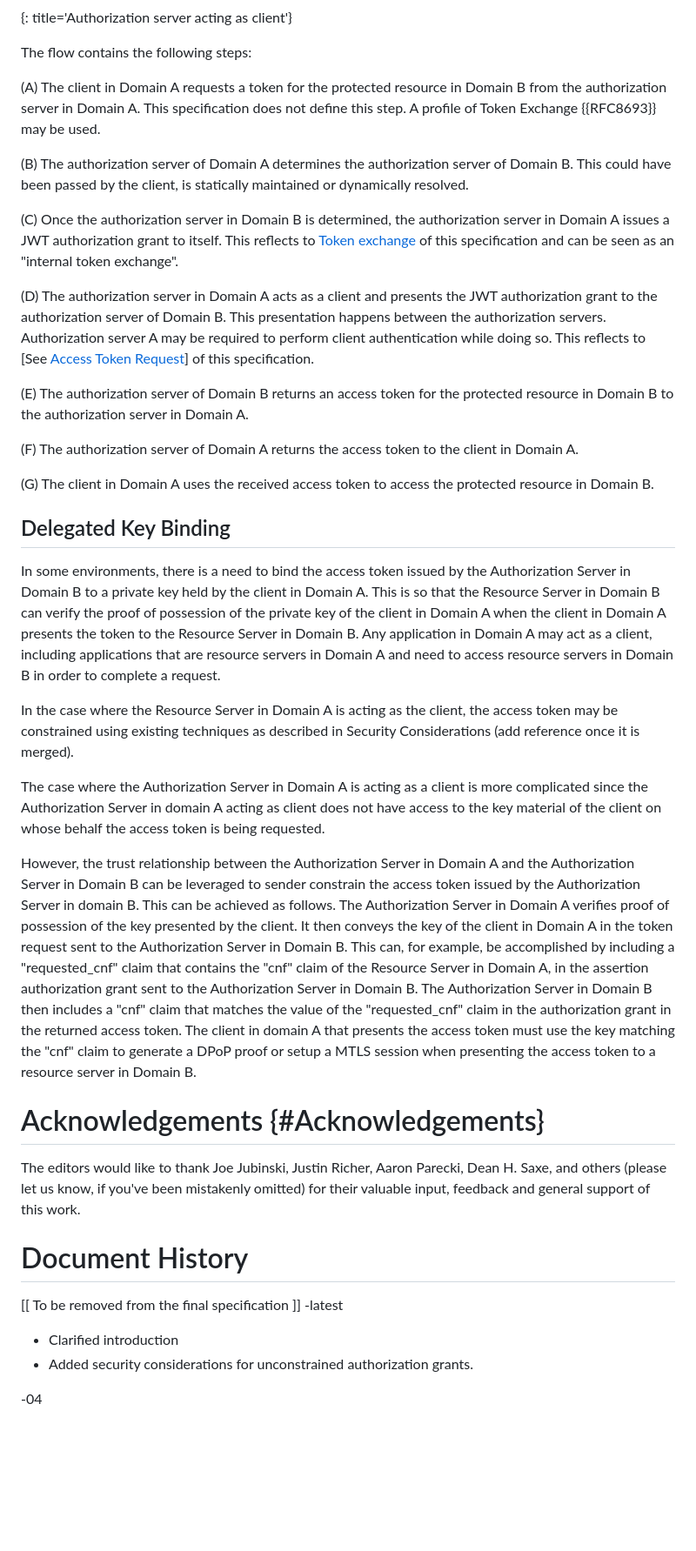
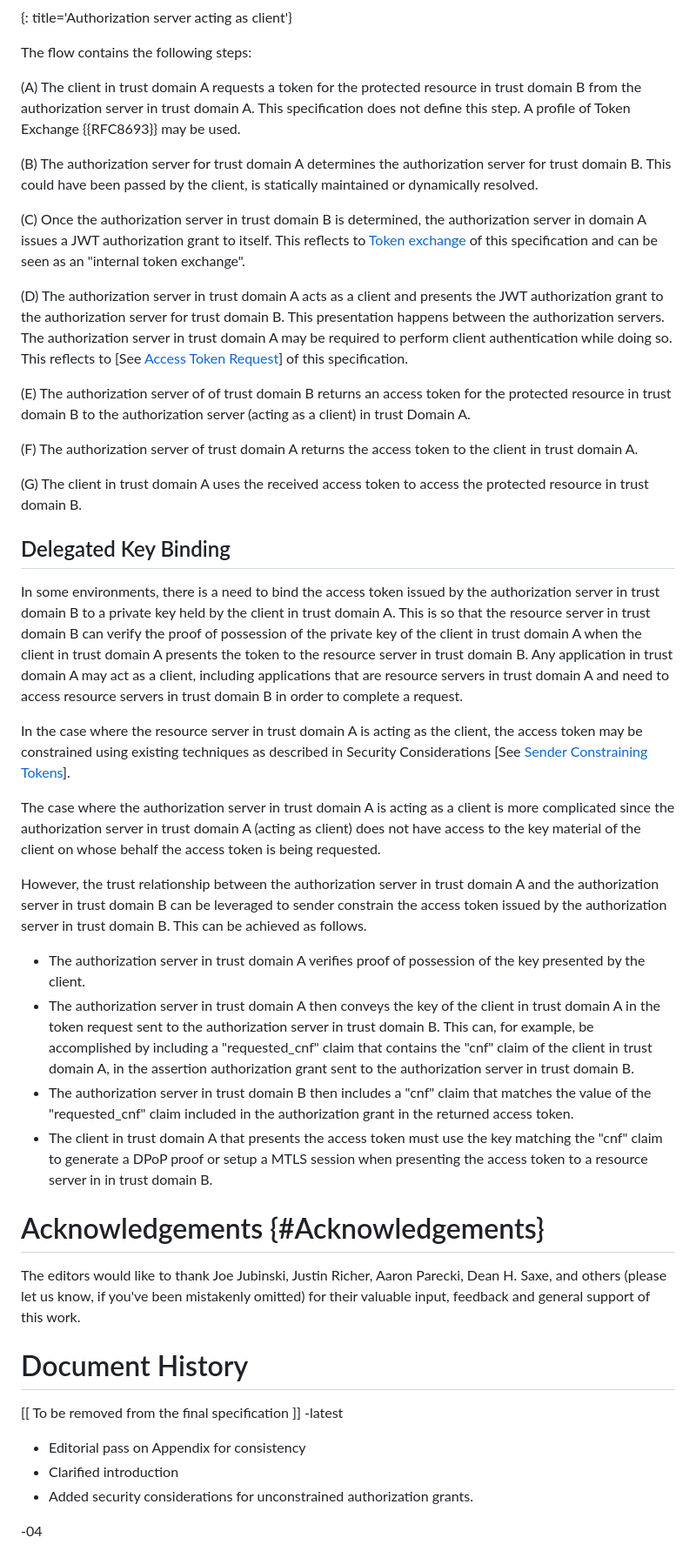
Before and after one commit to oauth-wg/oauth-identity-chaining, a Markdown page: draft-ietf-oauth-identity-chaining.md, the part around one of its changes. Shown at 87% size. Rendered like a GitHub page; blank space fills up the shorter version.

Commit message:
Editorial pass for consistency with the main document. (#149)
* Editorial pass for consistency with the main document.

Editorial pass

* Fixed broken references

```diff
--- a/draft-ietf-oauth-identity-chaining.md
+++ b/draft-ietf-oauth-identity-chaining.md
@@ -448,29 +450,34 @@ The authorization server may use the flows described in this specification by ac
 
 The flow contains the following steps:
 
-(A) The client in Domain A requests a token for the protected resource in Domain B from the authorization server in Domain A. This specification does not define this step. A profile of Token Exchange {{RFC8693}} may be used.
+(A) The client in trust domain A requests a token for the protected resource in trust domain B from the authorization server in trust domain A. This specification does not define this step. A profile of Token Exchange {{RFC8693}} may be used.
 
-(B) The authorization server of Domain A determines the authorization server of Domain B. This could have been passed by the client, is statically maintained or dynamically resolved.
+(B) The authorization server for trust domain A determines the authorization server for trust domain B. This could have been passed by the client, is statically maintained or dynamically resolved.
 
-(C) Once the authorization server in Domain B is determined, the authorization server in Domain A issues a JWT authorization grant to itself. This reflects to [Token exchange](#token-exchange) of this specification and can be seen as an "internal token exchange".
+(C) Once the authorization server in trust domain B is determined, the authorization server in domain A issues a JWT authorization grant to itself. This reflects to [Token exchange](#token-exchange) of this specification and can be seen as an "internal token exchange".
 
-(D) The authorization server in Domain A acts as a client and presents the JWT authorization grant to the authorization server of Domain B. This presentation happens between the authorization servers. Authorization server A may be required to perform client authentication while doing so. This reflects to [See [Access Token Request](#access-token-request)] of this specification.
+(D) The authorization server in trust domain A acts as a client and presents the JWT authorization grant to the authorization server for trust domain B. This presentation happens between the authorization servers. The authorization server in trust domain A may be required to perform client authentication while doing so. This reflects to [See [Access Token Request](#access-token-request)] of this specification.
 
-(E) The authorization server of Domain B returns an access token for the protected resource in Domain B to the authorization server in Domain A.
+(E) The authorization server of of trust domain B returns an access token for the protected resource in trust domain B to the authorization server (acting as a client) in trust Domain A.
 
-(F) The authorization server of Domain A returns the access token to the client in Domain A.
+(F) The authorization server of trust domain A returns the access token to the client in trust domain A.
 
-(G) The client in Domain A uses the received access token to access the protected resource in Domain B.
+(G) The client in trust domain A uses the received access token to access the protected resource in trust domain B.
 
 ## Delegated Key Binding
 
-In some environments, there is a need to bind the access token issued by the Authorization Server in Domain B to a private key held by the client in Domain A. This is so that the Resource Server in Domain B can verify the proof of possession of the private key of the client in Domain A when the client in Domain A presents the token to the Resource Server in Domain B. Any application in Domain A may act as a client, including applications that are resource servers in Domain A and need to access resource servers in Domain B in order to complete a request.
+In some environments, there is a need to bind the access token issued by the authorization server in trust domain B to a private key held by the client in trust domain A. This is so that the resource server in trust domain B can verify the proof of possession of the private key of the client in trust domain A when the client in trust domain A presents the token to the resource server in trust domain B. Any application in trust domain A may act as a client, including applications that are resource servers in trust domain A and need to access resource servers in trust domain B in order to complete a request.
 
-In the case where the Resource Server in Domain A is acting as the client, the access token may be constrained using existing techniques as described in Security Considerations (add reference once it is merged).
+In the case where the resource server in trust domain A is acting as the client, the access token may be constrained using existing techniques as described in Security Considerations [See [Sender Constraining Tokens](#sender-constraining-tokens)].
 
-The case where the Authorization Server in Domain A is acting as a client is more complicated since the Authorization Server in domain A acting as client does not have access to the key material of the client on whose behalf the access token is being requested.
+The case where the authorization server in trust domain A is acting as a client is more complicated since the authorization server in trust domain A (acting as client) does not have access to the key material of the client on whose behalf the access token is being requested.
 
-However, the trust relationship between the Authorization Server in Domain A and the Authorization Server in Domain B can be leveraged to sender constrain the access token issued by the Authorization Server in domain B. This can be achieved as follows. The Authorization Server in Domain A verifies proof of possession of the key presented by the client. It then conveys the key of the client in Domain A in the token request sent to the Authorization Server in Domain B. This can, for example, be accomplished by including a "requested_cnf" claim that contains the "cnf" claim of the Resource Server in Domain A, in the assertion authorization grant sent to the Authorization Server in Domain B. The Authorization Server in Domain B then includes a "cnf" claim that matches the value of the "requested_cnf" claim in the authorization grant in the returned access token. The client in domain A that presents the access token must use the key matching the "cnf" claim to generate a DPoP proof or setup a MTLS session when presenting the access token to a resource server in Domain B.
+However, the trust relationship between the authorization server in trust domain A and the authorization server in trust domain B can be leveraged to sender constrain the access token issued by the authorization server in trust domain B. This can be achieved as follows.
+
+* The authorization server in trust domain A verifies proof of possession of the key presented by the client.
+* The authorization server in trust domain A then conveys the key of the client in trust domain A in the token request sent to the authorization server in trust domain B. This can, for example, be accomplished by including a "requested_cnf" claim that contains the "cnf" claim of the client in trust domain A, in the assertion authorization grant sent to the authorization server in trust domain B.
+* The authorization server in trust domain B then includes a "cnf" claim that matches the value of the "requested_cnf" claim included in the authorization grant in the returned access token.
+* The client in trust domain A that presents the access token must use the key matching the "cnf" claim to generate a DPoP proof or setup a MTLS session when presenting the access token to a resource server in in trust domain B.
 
 # Acknowledgements {#Acknowledgements}
 The editors would like to thank Joe Jubinski, Justin Richer, Aaron Parecki, Dean H. Saxe, and others (please let us know, if you've been mistakenly omitted) for their valuable input, feedback and general support of this work.
@@ -479,6 +486,7 @@ The editors would like to thank Joe Jubinski, Justin Richer, Aaron Parecki, Dean
 
 \[\[ To be removed from the final specification ]]
 -latest
+* Editorial pass on Appendix for consistency
 * Clarified introduction
 * Added security considerations for unconstrained authorization grants.
 
```
Also changed, not shown: other parts of draft-ietf-oauth-identity-chaining.md (+32 -30 lines).
